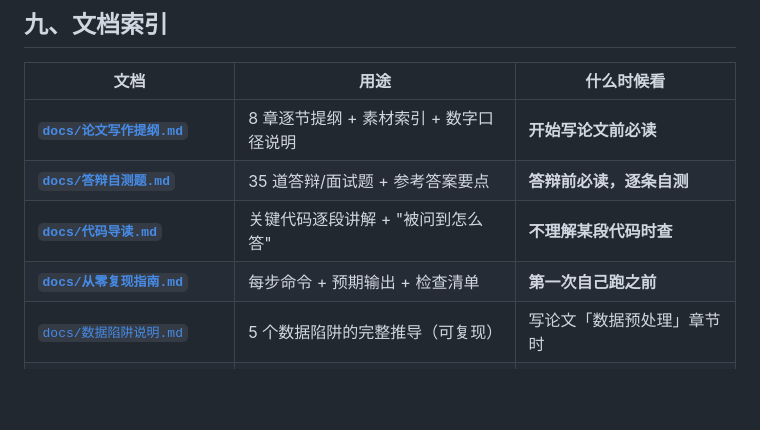
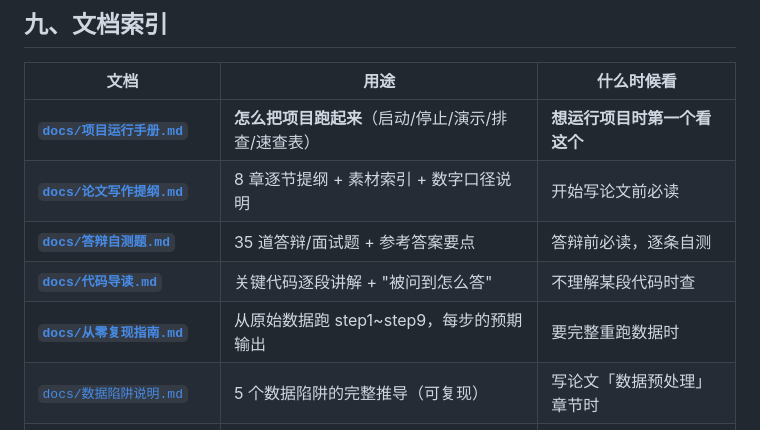
Before and after one commit to Qcr-oo/air-quality-analysis, a Markdown page: README.md, the part around the change. Drawn GitHub-style; blank space fills up the shorter version.

```diff
--- a/README.md
+++ b/README.md
@@ -426,10 +426,11 @@ output/figures_full/
 
 | 文档 | 用途 | 什么时候看 |
 |---|---|---|
-| **[`docs/论文写作提纲.md`](docs/论文写作提纲.md)** | 8 章逐节提纲 + 素材索引 + 数字口径说明 | **开始写论文前必读** |
-| **[`docs/答辩自测题.md`](docs/答辩自测题.md)** | 35 道答辩/面试题 + 参考答案要点 | **答辩前必读，逐条自测** |
-| **[`docs/代码导读.md`](docs/代码导读.md)** | 关键代码逐段讲解 + "被问到怎么答" | **不理解某段代码时查** |
-| **[`docs/从零复现指南.md`](docs/从零复现指南.md)** | 每步命令 + 预期输出 + 检查清单 | **第一次自己跑之前** |
+| **[`docs/项目运行手册.md`](docs/项目运行手册.md)** | **怎么把项目跑起来**（启动/停止/演示/排查/速查表） | **想运行项目时第一个看这个** |
+| **[`docs/论文写作提纲.md`](docs/论文写作提纲.md)** | 8 章逐节提纲 + 素材索引 + 数字口径说明 | 开始写论文前必读 |
+| **[`docs/答辩自测题.md`](docs/答辩自测题.md)** | 35 道答辩/面试题 + 参考答案要点 | 答辩前必读，逐条自测 |
+| **[`docs/代码导读.md`](docs/代码导读.md)** | 关键代码逐段讲解 + "被问到怎么答" | 不理解某段代码时查 |
+| **[`docs/从零复现指南.md`](docs/从零复现指南.md)** | 从原始数据跑 step1~step9，每步的预期输出 | 要完整重跑数据时 |
 | [`docs/数据陷阱说明.md`](docs/数据陷阱说明.md) | 5 个数据陷阱的完整推导（可复现） | 写论文「数据预处理」章节时 |
 | [`docs/Spark环境搭建踩坑记.md`](docs/Spark环境搭建踩坑记.md) | 4 个环境坑的排查过程（含对照实验） | 换电脑 / 写论文「系统实现」时 |
 
```
Also changed, not shown: docs/项目运行手册.md (added, +412 -0 lines).
